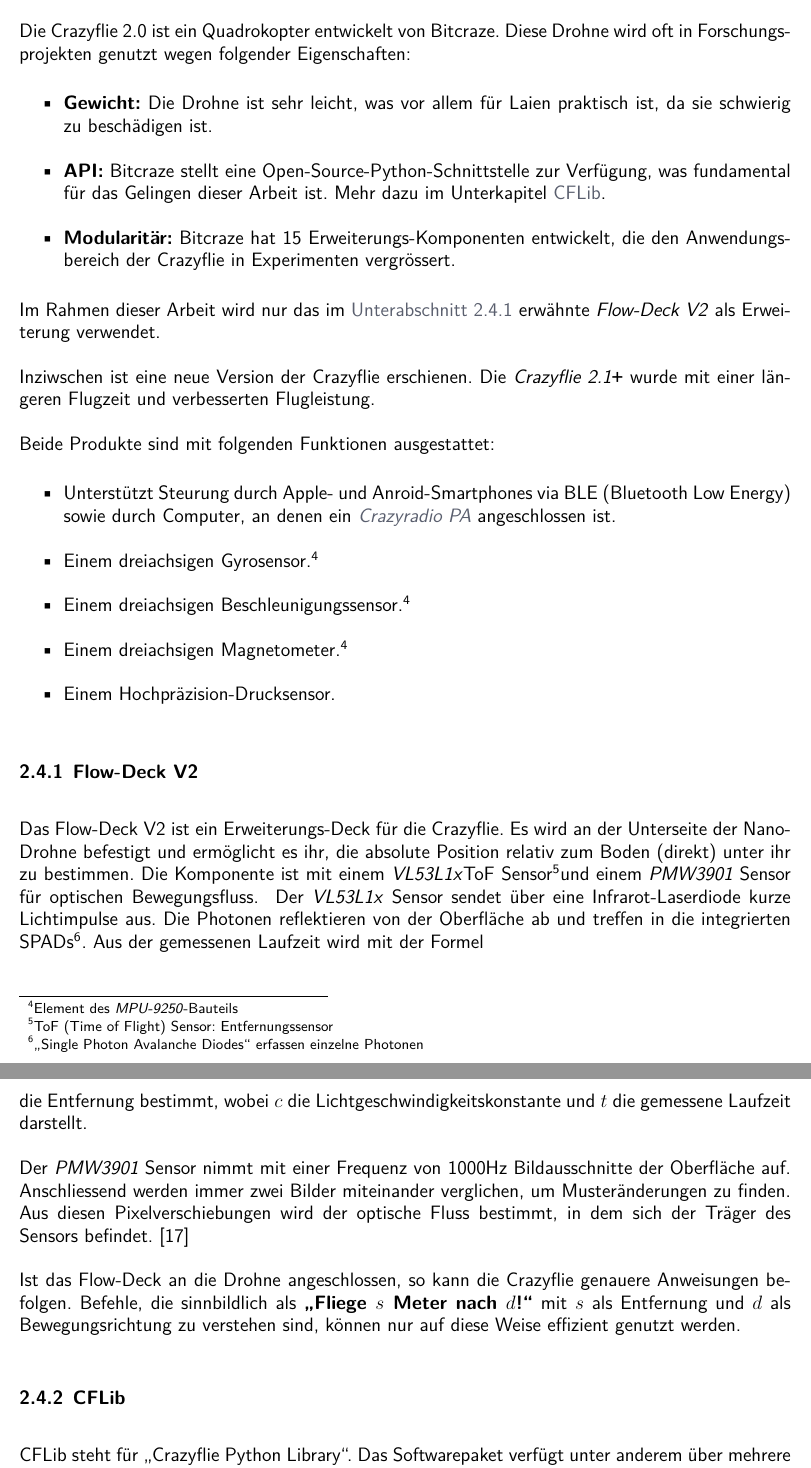
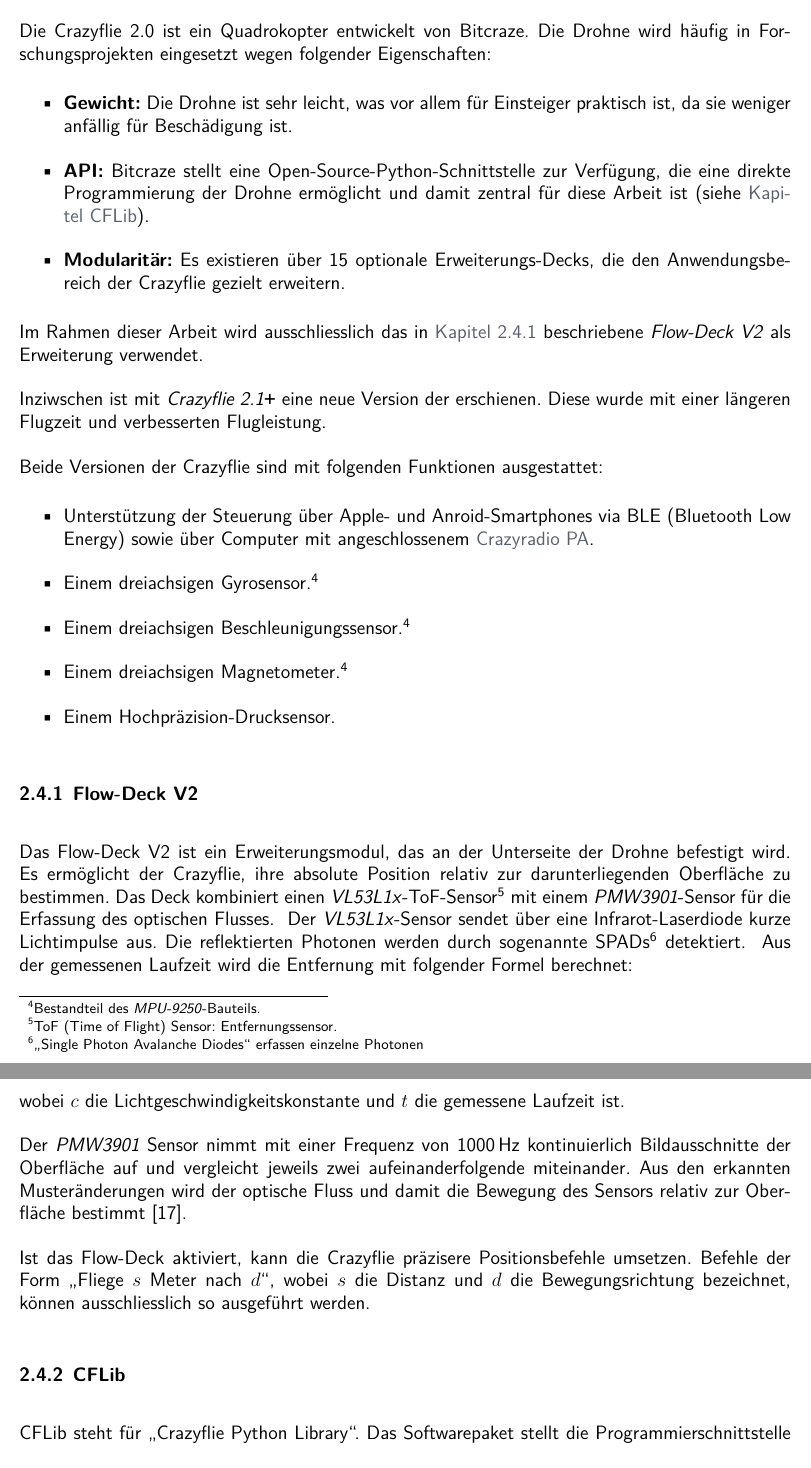
Before and after one commit to nToTheG/Maturaarbeit, a LaTeX document (Paper/Main.tex, which reads Paper/2-chap.tex): two parts of pages 11 and 12 of 21, joined at a grey line, cut so that both start at the same text. Compiled offline with XeLaTeX; a missing font is replaced by an installed copy or a similar font.

Commit message:
10.10.25 - Kapitel 2.4 fertig

```diff
--- a/Paper/2-chap.tex
+++ b/Paper/2-chap.tex
@@ -290,40 +290,43 @@
 
 Am Ende muss noch mit \inlinemath{\frac{1}{2}} multipliziert werden, um das korrekte Ergebnis zu erhalten: \inlinemath{A = 5.125}
 
-\section{Crazyflie 2.0}
-Die Crazyflie 2.0 ist ein Quadrokopter entwickelt von Bitcraze.
-Diese Drohne wird oft in Forschungsprojekten genutzt wegen folgender Eigenschaften:
+\section{Crazyflie}
+Die Crazyflie~2.0 ist ein Quadrokopter entwickelt von Bitcraze.
+Die Drohne wird häufig in Forschungsprojekten eingesetzt wegen folgender Eigenschaften:
 
 \begin{itemize}
-    \item \textbf{Gewicht:} Die Drohne ist sehr leicht, was vor allem für Laien praktisch ist, da sie schwierig zu beschädigen ist.
-    \item \textbf{API:} Bitcraze stellt eine Open-Source-Python-Schnittstelle zur Verfügung, was fundamental für das Gelingen dieser Arbeit ist. Mehr dazu im Unterkapitel \hTeLi{sub:cflib}{CFLib}.
-    \item \textbf{Modularitär:} Bitcraze hat 15 Erweiterungs-Komponenten entwickelt, die den Anwendungsbereich der Crazyflie in Experimenten vergrössert.
+    \item \textbf{Gewicht:} Die Drohne ist sehr leicht, was vor allem für Einsteiger praktisch ist, da sie weniger anfällig für Beschädigung ist.
+    \item \textbf{API:} Bitcraze stellt eine Open-Source-Python-Schnittstelle zur Verfügung, die eine direkte Programmierung der Drohne ermöglicht und damit zentral für diese Arbeit ist (siehe \hTeLi{sub:cflib}{Kapitel~CFLib}).
+    \item \textbf{Modularitär:} Es existieren über 15 optionale Erweiterungs-Decks, die den Anwendungsbereich der Crazyflie gezielt erweitern.
 \end{itemize}
 
-Im Rahmen dieser Arbeit wird nur das im \aTeLi{sub:v2} erwähnte \techWord{Flow-Deck V2} als Erweiterung verwendet.
+Im Rahmen dieser Arbeit wird ausschliesslich das in \hTeLi{sub:v2}{Kapitel~\ref{sub:v2}} beschriebene \techWord{Flow-Deck V2} als Erweiterung verwendet.
 
-Inziwschen ist eine neue Version der Crazyflie erschienen.
-Die \techWord{Crazyflie 2.1\texttt{+}} wurde mit einer längeren Flugzeit und verbesserten Flugleistung.
+Inziwschen ist mit \techWord{Crazyflie 2.1\texttt{+}} eine neue Version der erschienen.
+Diese wurde mit einer längeren Flugzeit und verbesserten Flugleistung.
 
-Beide Produkte sind mit folgenden Funktionen ausgestattet:
+Beide Versionen der Crazyflie sind mit folgenden Funktionen ausgestattet:
 
 \begin{itemize}
-    \item Unterstützt Steurung durch Apple- und Anroid-Smartphones via BLE (Bluetooth Low Energy) sowie durch Computer, an denen ein \hTeLi{sec:crpa}{\textit{Crazyradio PA}} angeschlossen ist.
+    \item Unterstützung der Steuerung über Apple- und Anroid-Smartphones via BLE (Bluetooth Low Energy) sowie über Computer mit angeschlossenem \hTeLi{sec:crpa}{Crazyradio~PA}.
     \item Einem dreiachsigen Gyrosensor.\footnotemark
     \item Einem dreiachsigen Beschleunigungssensor.\footnotemark[\value{footnote}]
     \item Einem dreiachsigen Magnetometer.\footnotemark[\value{footnote}]
     \item Einem Hochpräzision-Drucksensor.
 \end{itemize}
 
-\footnotetext{Element des \techWord{MPU-9250}-Bauteils}
+\footnotetext{Bestandteil des \techWord{MPU-9250}-Bauteils.}
 
 \subsection{Flow-Deck V2}
 \label{sub:v2}
 
-Das Flow-Deck V2 ist ein Erweiterungs-Deck für die Crazyflie. Es wird an der Unterseite der Nano-Drohne befestigt und ermöglicht es ihr, die absolute Position relativ zum Boden (direkt) unter ihr zu bestimmen.
-Die Komponente ist mit einem \techWord{VL53L1x}ToF Sensor\footnotemark  und einem \techWord{PMW3901} Sensor für optischen Bewegungsfluss.
-\footnotetext{ToF (Time of Flight) Sensor: Entfernungssensor}
-Der \techWord{VL53L1x} Sensor sendet über eine Infrarot-Laserdiode kurze Lichtimpulse aus. Die Photonen reflektieren von der Oberfläche ab und treffen in die integrierten SPADs\footnotemark. Aus der gemessenen Laufzeit wird mit der Formel
+Das Flow-Deck~V2 ist ein Erweiterungsmodul, das an der Unterseite der Drohne befestigt wird.
+Es ermöglicht der Crazyflie, ihre absolute Position relativ zur darunterliegenden Oberfläche zu bestimmen.
+Das Deck kombiniert einen \techWord{VL53L1x}-ToF-Sensor\footnotemark{} mit einem \techWord{PMW3901}-Sensor für die Erfassung des optischen Flusses.
+\footnotetext{ToF (Time of Flight) Sensor: Entfernungssensor.}
+Der \techWord{VL53L1x}-Sensor sendet über eine Infrarot-Laserdiode kurze Lichtimpulse aus.
+Die reflektierten Photonen werden durch sogenannte SPADs\footnotemark{} detektiert.
 \footnotetext{\enquote{Single Photon Avalanche Diodes} erfassen einzelne Photonen}
+Aus der gemessenen Laufzeit wird die Entfernung mit folgender Formel berechnet:
 
 \[
@@ -331,15 +334,14 @@
 \]
 
-die Entfernung bestimmt, wobei \inlinemath{c} die Lichtgeschwindigkeitskonstante und \inlinemath{t} die gemessene Laufzeit darstellt.
+wobei \inlinemath{c} die Lichtgeschwindigkeitskonstante und \inlinemath{t} die gemessene Laufzeit ist.
 
-Der \techWord{PMW3901} Sensor nimmt mit einer Frequenz von 1000Hz Bildausschnitte der Oberfläche auf.
-Anschliessend werden immer zwei Bilder miteinander verglichen, um Musteränderungen zu finden.
-Aus diesen Pixelverschiebungen wird der optische Fluss bestimmt, in dem sich der Träger des Sensors befindet. \cite{bc:fdv2_specs}
+Der \techWord{PMW3901} Sensor nimmt mit einer Frequenz von 1000\,Hz kontinuierlich Bildausschnitte der Oberfläche auf und vergleicht jeweils zwei aufeinanderfolgende miteinander.
+Aus den erkannten Musteränderungen wird der optische Fluss und damit die Bewegung des Sensors relativ zur Oberfläche bestimmt \cite{bc:fdv2_specs}.
 
-Ist das Flow-Deck an die Drohne angeschlossen, so kann die Crazyflie genauere Anweisungen befolgen.
-Befehle, die sinnbildlich als \textbf{\enquote{Fliege \inlinemath{s} Meter nach \inlinemath{d}!}} mit \inlinemath{s} als Entfernung und \inlinemath{d} als Bewegungsrichtung zu verstehen sind, können nur auf diese Weise effizient genutzt werden.
+Ist das Flow-Deck aktiviert, kann die Crazyflie präzisere Positionsbefehle umsetzen.
+Befehle der Form \enquote{Fliege \inlinemath{s}~Meter nach \inlinemath{d}}, wobei \inlinemath{s} die Distanz und \inlinemath{d} die Bewegungsrichtung bezeichnet, können ausschliesslich so ausgeführt werden.
 
 \subsection{CFLib}
 \label{sub:cflib}
 CFLib steht für \enquote{Crazyflie Python Library}.
-Das Softwarepaket verfügt unter anderem über mehrere API-Funktionen, die in Kapitel !!! TODO !!! ausführlicher erläutert werden.
+Das Softwarepaket stellt die Programmierschnittstelle (\textit{API}) zur Steuerung der Drohne bereit.
```
Also changed, not shown: Paper/2-chap.tex (6 more changed lines).
